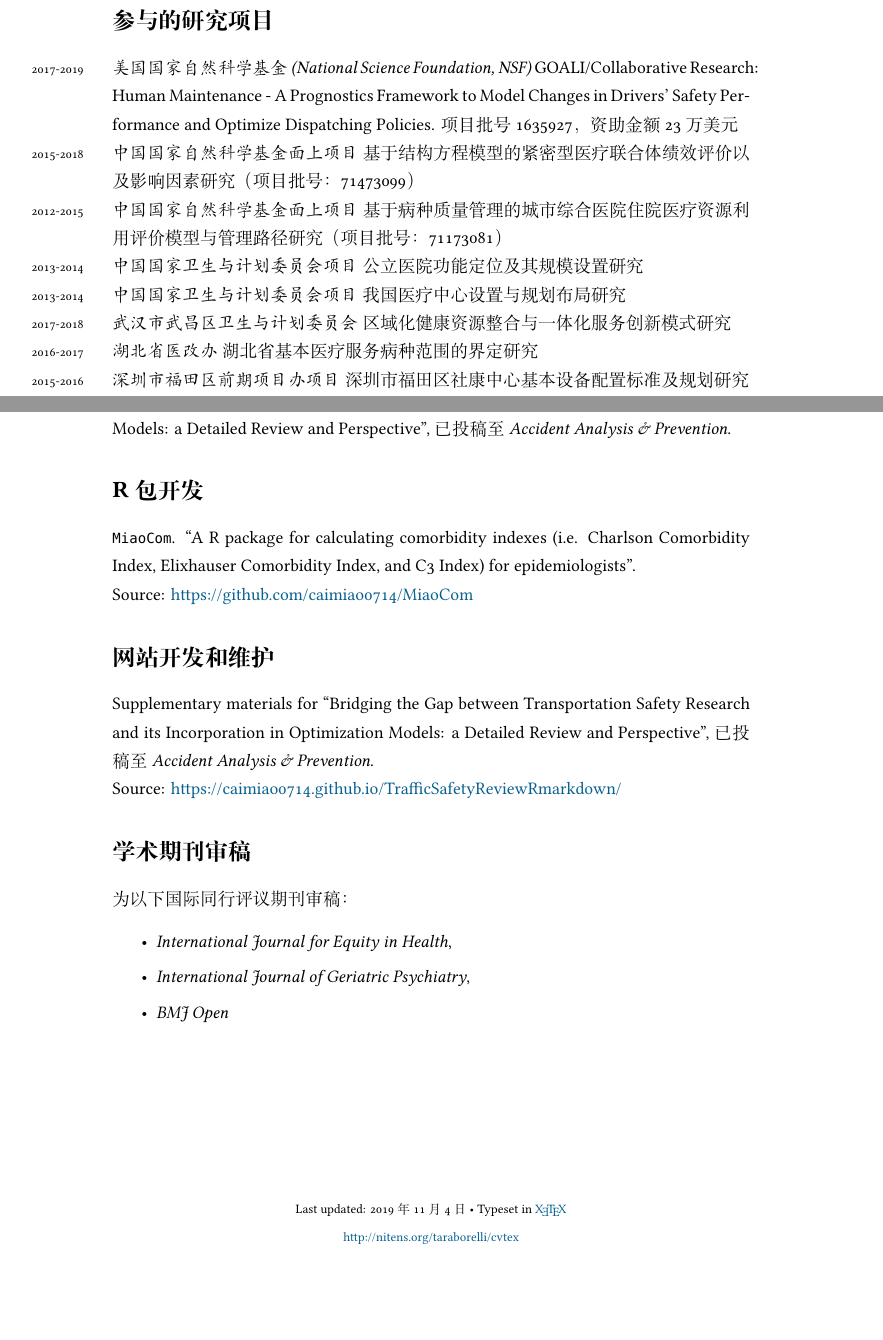
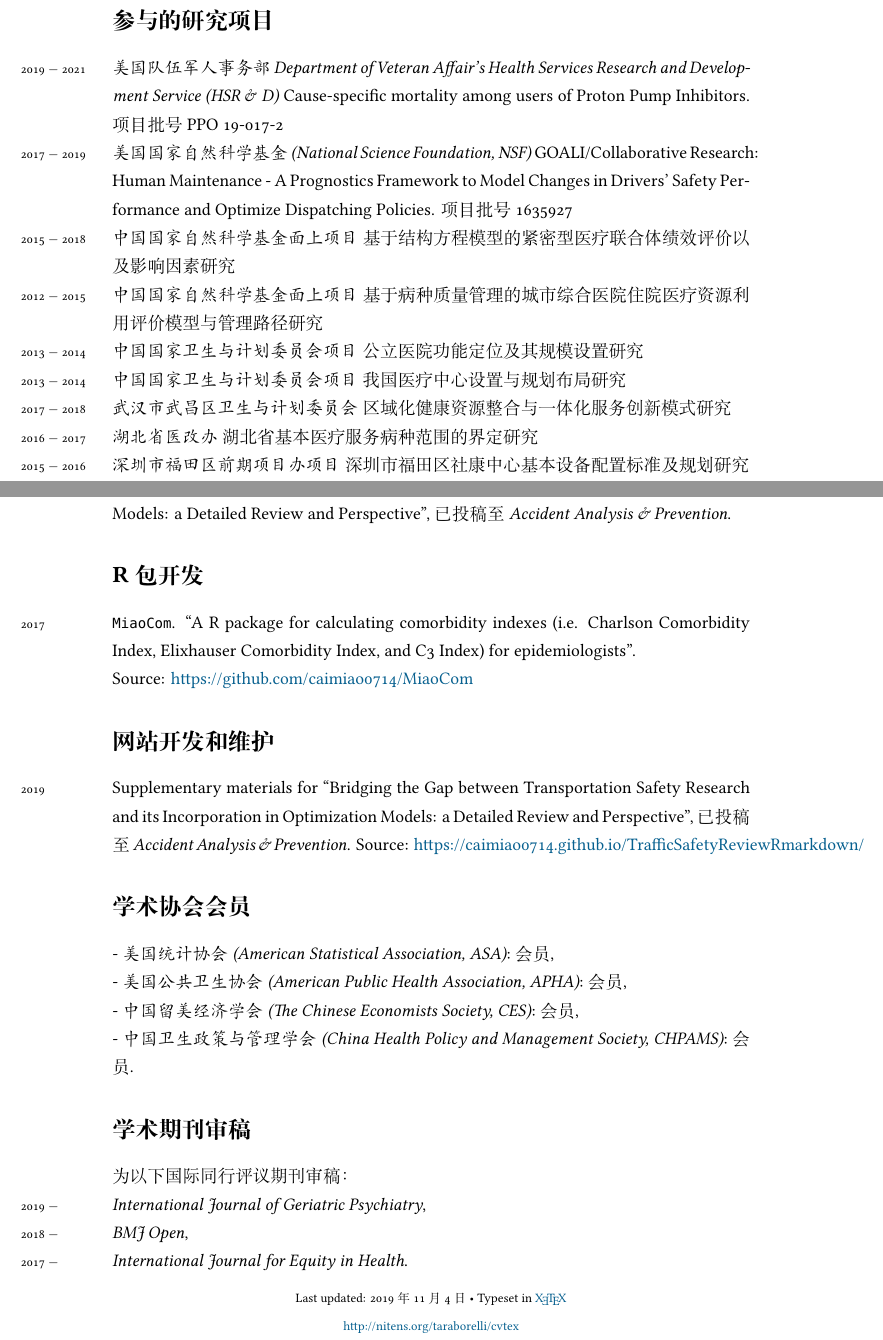
Before and after one commit to caimiao0714/ChineseCV, a LaTeX CV (ChineseCV - tex files/Miao_Cai_CV_Chinese.tex): two parts of pages 2 and 6 of 6, joined at a grey line, cut so that both start at the same text, the shorter picture padded with empty space. Compiled offline with XeLaTeX; a missing font is replaced by an installed copy or a similar font.

Commit message:
update CV

```diff
--- a/ChineseCV - tex files/Miao Cai - Academic CV (Chinese).tex
+++ b/ChineseCV - tex files/Miao_Cai_CV_Chinese.tex
@@ -20,7 +20,8 @@
 
 % DOCUMENT LAYOUT
 \usepackage{geometry}
-\geometry{a4paper, textwidth=5.5in, textheight=9in, marginparsep=7pt, marginparwidth=.6in}
+\geometry{a4paper, textwidth=5.5in, textheight=9in}
+%, marginparsep=7pt, marginparwidth=.6in
 \setlength\parindent{0in}
 
 % FONTS
@@ -73,13 +74,16 @@
 % PDF SETUP
 % ---- FILL IN HERE THE DOC TITLE AND AUTHOR
 \usepackage[%dvipdfm,
-bookmarks, colorlinks, breaklinks,
+bookmarks, colorlinks, breaklinks=true,
 % ---- FILL IN HERE THE TITLE AND AUTHOR
 	pdftitle={蔡苗 学术简历},
 	pdfauthor={蔡苗},
 	pdfproducer={http://nitens.org/taraborelli/cvtex}
 ]{hyperref}
-\hypersetup{linkcolor=blue,citecolor=blue,filecolor=black,urlcolor=MidnightBlue}
+\hypersetup{linkcolor=blue,
+	citecolor = blue,
+	filecolor = black,
+	urlcolor = MidnightBlue}
 
 
 
@@ -137,17 +141,18 @@ U.S.A.\\[.3cm]
 %\hrule
 \section*{参与的研究项目}
 \noindent
-\years{2017-2019}\emph{美国国家自然科学基金(National Science Foundation, NSF) }GOALI/Collaborative Research: Human Maintenance - A Prognostics Framework to Model Changes in Drivers' Safety Performance and Optimize Dispatching Policies. 项目批号1635927，资助金额23万美元\\
-\years{2015-2018}\emph{中国国家自然科学基金面上项目 }基于结构方程模型的紧密型医疗联合体绩效评价以及影响因素研究（项目批号：71473099）\\
-\years{2012-2015}\emph{中国国家自然科学基金面上项目 }基于病种质量管理的城市综合医院住院医疗资源利用评价模型与管理路径研究（项目批号：71173081）\\
-\years{2013-2014}\emph{中国国家卫生与计划委员会项目 }公立医院功能定位及其规模设置研究\\
-\years{2013-2014}\emph{中国国家卫生与计划委员会项目 }我国医疗中心设置与规划布局研究\\
-\years{2017-2018}\emph{武汉市武昌区卫生与计划委员会 }区域化健康资源整合与一体化服务创新模式研究\\
-\years{2016-2017}\emph{湖北省医改办 }湖北省基本医疗服务病种范围的界定研究\\%深化医药卫生体制改革工作领导小组办公室项目
-\years{2015-2016}\emph{深圳市福田区前期项目办项目 }深圳市福田区社康中心基本设备配置标准及规划研究\\
-\years{2015-2016}\emph{深圳市福田区前期项目办项目 }深圳市福田区医疗机构设备配置标准及规划\\
-\years{2015-2016}\emph{孝感市卫生与计划委员会项目 }孝感市医疗资源配置与利用现状及其配置策略研究\\
-\years{2014-2015}\emph{孝感市人大常委会项目 }鄂东北区域医疗中心建设可行性论证
+\years{2019 $-$ 2021}\emph{美国队伍军人事务部 Department of Veteran Affair's Health Services Research and Development Service (HSR $\&$ D)} Cause-specific mortality among users of Proton Pump Inhibitors. 项目批号PPO 19-017-2\\
+\years{2017 $-$ 2019}\emph{美国国家自然科学基金(National Science Foundation, NSF) }GOALI/Collaborative Research: Human Maintenance - A Prognostics Framework to Model Changes in Drivers' Safety Performance and Optimize Dispatching Policies. 项目批号1635927\\%，资助金额23万美元
+\years{2015 $-$ 2018}\emph{中国国家自然科学基金面上项目 }基于结构方程模型的紧密型医疗联合体绩效评价以及影响因素研究\\%（项目批号：71473099）
+\years{2012 $-$ 2015}\emph{中国国家自然科学基金面上项目 }基于病种质量管理的城市综合医院住院医疗资源利用评价模型与管理路径研究\\%（项目批号：71173081）
+\years{2013 $-$ 2014}\emph{中国国家卫生与计划委员会项目 }公立医院功能定位及其规模设置研究\\
+\years{2013 $-$ 2014}\emph{中国国家卫生与计划委员会项目 }我国医疗中心设置与规划布局研究\\
+\years{2017 $-$ 2018}\emph{武汉市武昌区卫生与计划委员会 }区域化健康资源整合与一体化服务创新模式研究\\
+\years{2016 $-$ 2017}\emph{湖北省医改办 }湖北省基本医疗服务病种范围的界定研究\\%深化医药卫生体制改革工作领导小组办公室项目
+\years{2015 $-$ 2016}\emph{深圳市福田区前期项目办项目 }深圳市福田区社康中心基本设备配置标准及规划研究\\
+\years{2015 $-$ 2016}\emph{深圳市福田区前期项目办项目 }深圳市福田区医疗机构设备配置标准及规划\\
+\years{2015 $-$ 2016}\emph{孝感市卫生与计划委员会项目 }孝感市医疗资源配置与利用现状及其配置策略研究\\
+\years{2014 $-$ 2015}\emph{孝感市人大常委会项目 }鄂东北区域医疗中心建设可行性论证
 
 %%\hrule
 \section*{荣誉 $\&$ 获奖}
@@ -219,22 +224,27 @@ U.S.A.\\[.3cm]
 \years{2019}Qiong Hu, Amir Mehdizadeh, Nasrin Mohabbati Kalejahi, Mohammad Ali Alamdar Yazdi, \underline{Miao Cai}, Aleksandr Vinel, Steven E. Rigdon, Karen C. Davis, Fadel M. Megahed$^\ast$. ``Bridging the Gap between Transportation Safety Research and its Incorporation in Optimization Models: a Detailed Review and Perspective", 已投稿至\emph{Accident Analysis \& Prevention}.
 
 \section*{R包开发}
-\texttt{MiaoCom}. ``A R package for calculating comorbidity indexes (i.e. Charlson Comorbidity Index, Elixhauser Comorbidity Index, and C3 Index) for epidemiologists".\\
+\years{2017}\texttt{MiaoCom}. ``A R package for calculating comorbidity indexes (i.e. Charlson Comorbidity Index, Elixhauser Comorbidity Index, and C3 Index) for epidemiologists".\\
 Source: \href{https://github.com/caimiao0714/MiaoCom}{https://github.com/caimiao0714/MiaoCom}
 
 \section*{网站开发和维护}
-Supplementary materials for ``Bridging the Gap between Transportation Safety Research and its Incorporation in Optimization Models: a Detailed Review and Perspective", 已投稿至\emph{Accident Analysis \& Prevention}. \\
-Source: \href{https://caimiao0714.github.io/TrafficSafetyReviewRmarkdown/}{https://caimiao0714.github.io/TrafficSafetyReviewRmarkdown/}
+\years{2019}Supplementary materials for ``Bridging the Gap between Transportation Safety Research and its Incorporation in Optimization Models: a Detailed Review and Perspective", 已投稿至\emph{Accident Analysis \& Prevention}. Source: \href{https://caimiao0714.github.io/TrafficSafetyReviewRmarkdown/}{https://caimiao0714.github.io/TrafficSafetyReviewRmarkdown/}
+
+\section*{学术协会会员}
+\noindent
+- \emph{美国统计协会(American Statistical Association, ASA)}: 会员,\\
+- \emph{美国公共卫生协会(American Public Health Association, APHA)}: 会员,\\
+- \emph{中国留美经济学会(The Chinese Economists Society, CES)}: 会员,\\
+- \emph{中国卫生政策与管理学会(China Health Policy and Management Society, CHPAMS)}: 会员.
 
 %\hrule
 \section*{学术期刊审稿}
 为以下国际同行评议期刊审稿：
-\begin{itemize}
-\itemsep0em
-\item \emph{International Journal for Equity in Health},
-\item \emph{International Journal of Geriatric Psychiatry},
-\item \emph{BMJ Open}
-\end{itemize}
+
+\noindent
+\years{2019 $-$}\emph{International Journal of Geriatric Psychiatry},\\
+\years{2018 $-$}\emph{BMJ Open},\\
+\years{2017 $-$}\emph{International Journal for Equity in Health}.
 
 %\vspace{1cm}
 \vfill{}
```
Also changed, not shown: ChineseCV - tex files/.texpadtmp/Miao Cai - Academic CV (Chinese).pdf (added), ChineseCV - tex files/Miao Cai - Academic CV (Chinese).pdf (deleted), ChineseCV - tex files/Miao_Cai_CV_Chinese.pdf (added), ChineseCV - tex files/Miao_Cai_CV_Chinese.tex (12 more changed lines), 13 other files.
